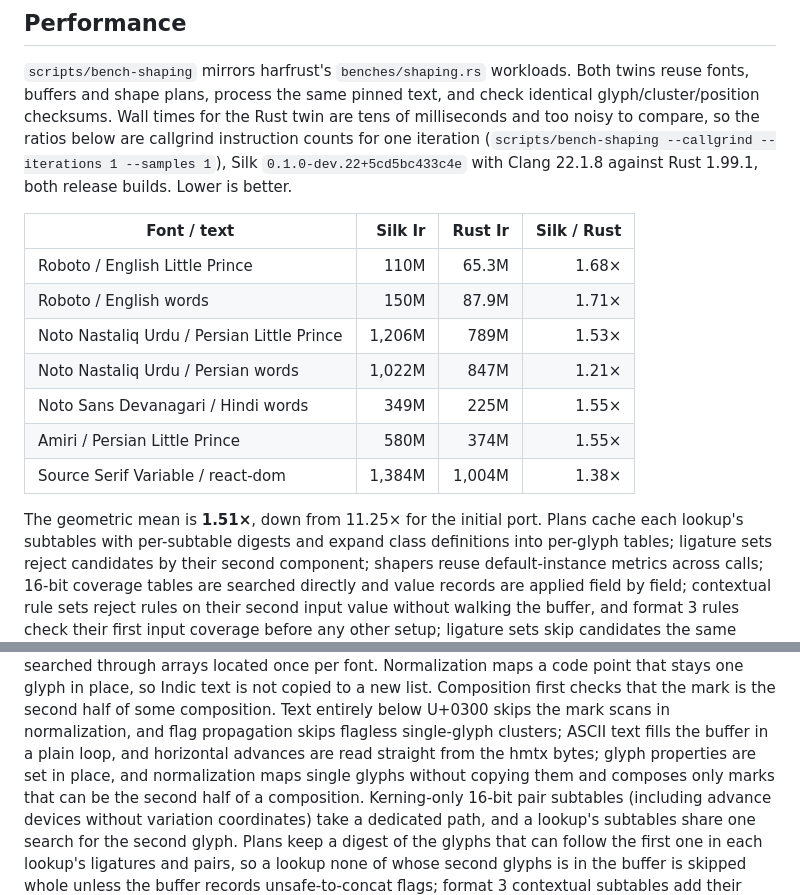
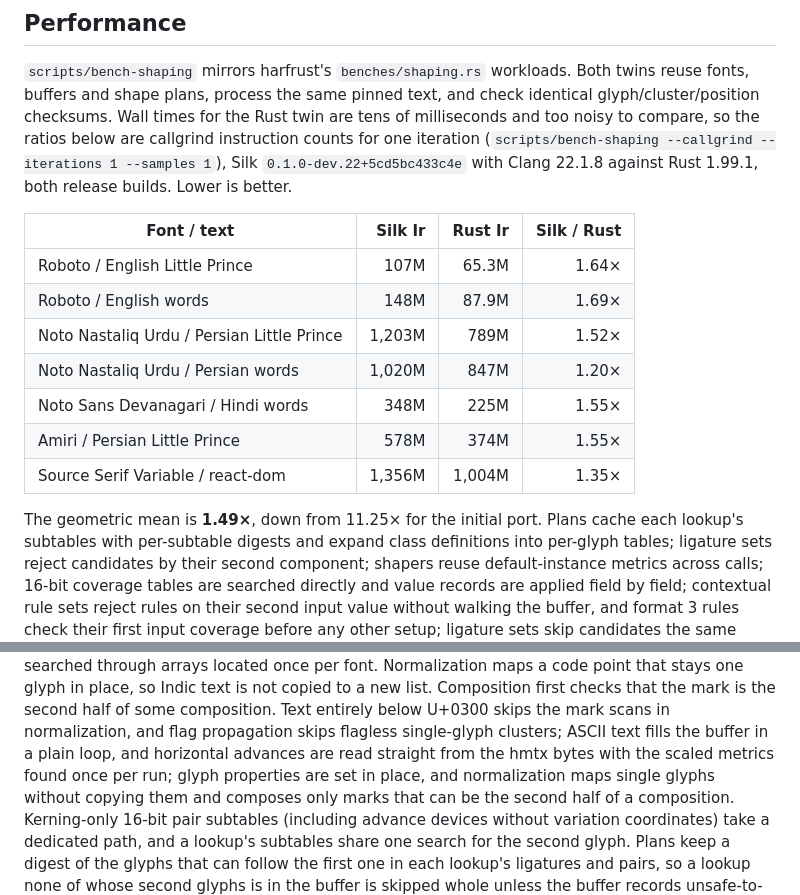
Before and after one commit to julia-script/read-fonts, a Markdown page: harfrust/README.md, 2 parts joined by grey strips. GitHub-like rendering.

Commit message:
Re-bench the harfrust README table
Co-Authored-By: Claude Opus 5.5 <noreply@anthropic.com>
Claude-Session: https://claude.ai/code/session_0173SoSPd5nfw8CnV8L9hk6Z

```diff
--- a/harfrust/README.md
+++ b/harfrust/README.md
@@ -143,15 +143,15 @@ builds. Lower is better.
 
 | Font / text | Silk Ir | Rust Ir | Silk / Rust |
 | --- | ---: | ---: | ---: |
-| Roboto / English Little Prince | 110M | 65.3M | 1.68× |
-| Roboto / English words | 150M | 87.9M | 1.71× |
-| Noto Nastaliq Urdu / Persian Little Prince | 1,206M | 789M | 1.53× |
-| Noto Nastaliq Urdu / Persian words | 1,022M | 847M | 1.21× |
-| Noto Sans Devanagari / Hindi words | 349M | 225M | 1.55× |
-| Amiri / Persian Little Prince | 580M | 374M | 1.55× |
-| Source Serif Variable / react-dom | 1,384M | 1,004M | 1.38× |
+| Roboto / English Little Prince | 107M | 65.3M | 1.64× |
+| Roboto / English words | 148M | 87.9M | 1.69× |
+| Noto Nastaliq Urdu / Persian Little Prince | 1,203M | 789M | 1.52× |
+| Noto Nastaliq Urdu / Persian words | 1,020M | 847M | 1.20× |
+| Noto Sans Devanagari / Hindi words | 348M | 225M | 1.55× |
+| Amiri / Persian Little Prince | 578M | 374M | 1.55× |
+| Source Serif Variable / react-dom | 1,356M | 1,004M | 1.35× |
 
-The geometric mean is **1.51×**, down from 11.25× for the initial port. Plans
+The geometric mean is **1.49×**, down from 11.25× for the initial port. Plans
 cache each lookup's subtables with per-subtable digests and expand class
 definitions into per-glyph tables; ligature sets reject candidates by their
 second component; shapers reuse default-instance metrics across calls; 16-bit
@@ -195,7 +195,7 @@ that stays one glyph in place, so Indic text is not copied to a new list. Compos
 that the mark is the second half of some composition. Text entirely below U+0300 skips
 the mark scans in normalization, and flag propagation skips flagless single-glyph
 clusters; ASCII text fills the buffer in a plain loop, and horizontal advances are
-read straight from the hmtx bytes; glyph properties are set in place, and normalization
+read straight from the hmtx bytes with the scaled metrics found once per run; glyph properties are set in place, and normalization
 maps single glyphs without copying them and composes only marks that can be the second
 half of a composition. Kerning-only 16-bit pair subtables
 (including advance devices without variation coordinates) take a dedicated path,
```
